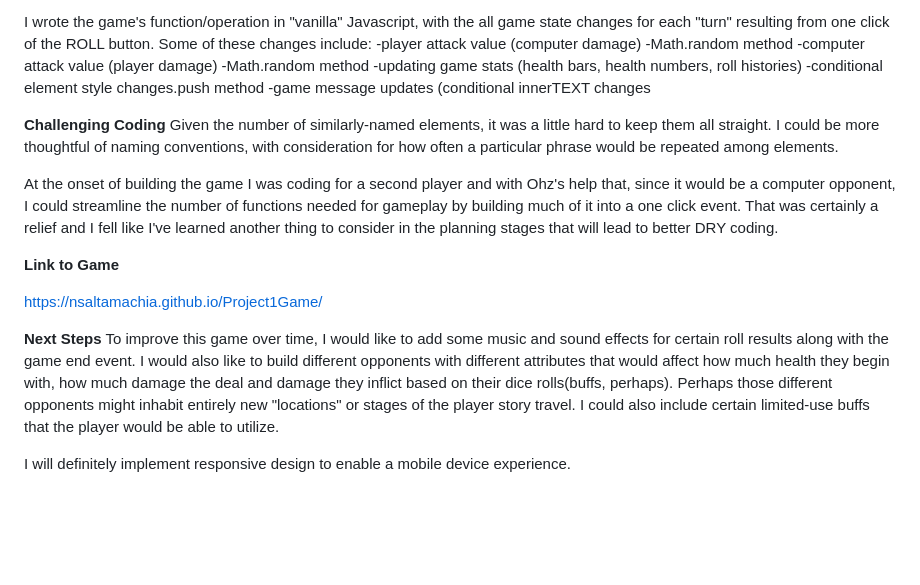
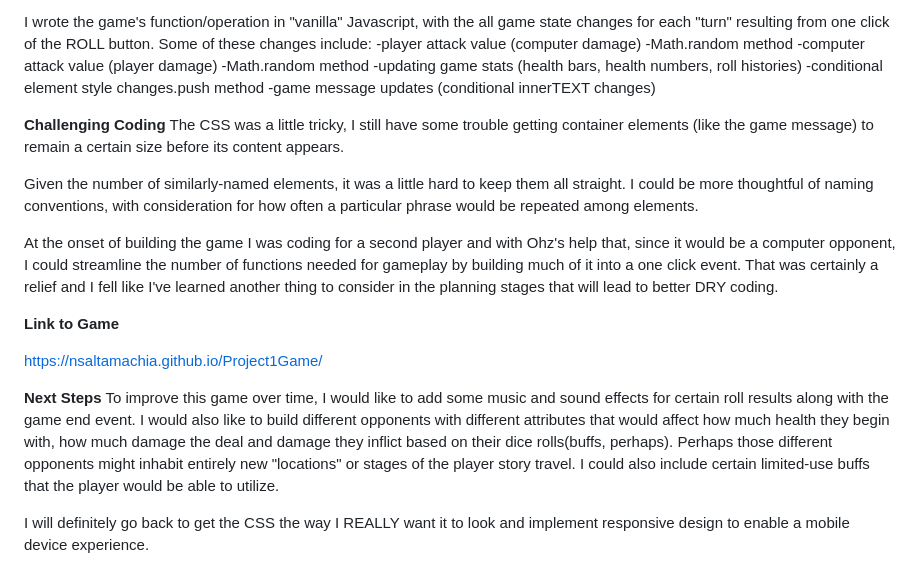
Before and after one commit to nsaltamachia/Dangers-and-Dice-Rolls, a Markdown page: README.md, the part around the change. GitHub-like rendering; blank space fills up the shorter version.

Commit message:
Update README.md
final update

```diff
--- a/README.md
+++ b/README.md
@@ -29,9 +29,11 @@ I wrote the game's function/operation in "vanilla" Javascript, with the all game
 -player attack value (computer damage) -Math.random method
 -computer attack value (player damage) -Math.random method
 -updating game stats (health bars, health numbers, roll histories) -conditional element style changes.push method
--game message updates (conditional innerTEXT changes
+-game message updates (conditional innerTEXT changes)
 
 **Challenging Coding**
+The CSS was a little tricky, I still have some trouble getting container elements (like the game message) to remain a certain size before its content appears.
+
 Given the number of similarly-named elements, it was a little hard to keep them all straight. I could be more thoughtful of naming conventions, with consideration for how often a particular phrase would be repeated among elements.
 
 At the onset of building the game I was coding for a second player and with Ohz's help that, since it would be a computer opponent, I could streamline the number of functions needed for gameplay by building much of it into a one click event. That was certainly a relief and I fell like I've learned another thing to consider in the planning stages that will lead to better DRY coding.
@@ -44,4 +46,4 @@ https://nsaltamachia.github.io/Project1Game/
 **Next Steps**
 To improve this game over time, I would like to add some music and sound effects for certain roll results along with the game end event. I would also like to build different opponents with different attributes that would affect how much health they begin with, how much damage the deal and damage they inflict based on their dice rolls(buffs, perhaps). Perhaps those different opponents might inhabit entirely new "locations" or stages of the player story travel. I could also include certain limited-use buffs that the player would be able to utilize.
 
-I will definitely implement responsive design to enable a mobile device experience.
+I will definitely go back to get the CSS the way I REALLY want it to look and implement responsive design to enable a mobile device experience.
```
